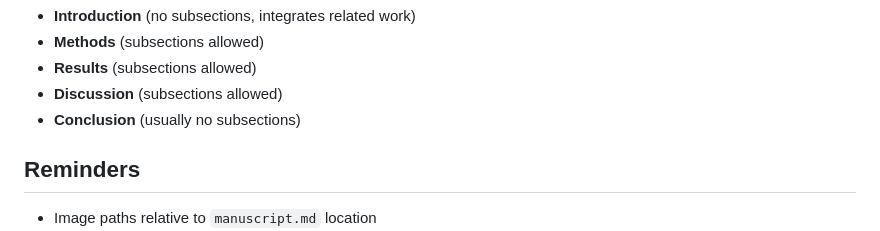
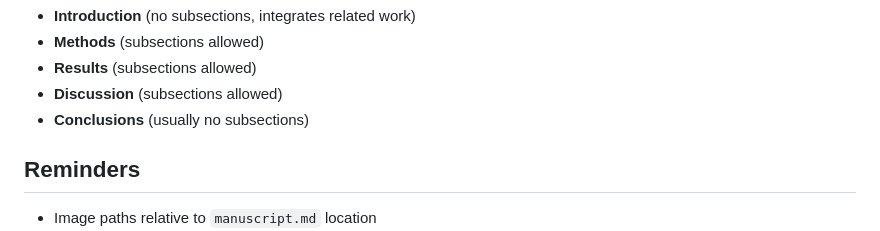
Before and after one commit to cesaryuan/pandoc-manuscript-template, a Markdown page: AGENTS.md, the part around the change. Rendered like a GitHub page.

Commit message:
docs(AGENTS): correct spelling of "Conclusion" to "Conclusions" in guidance section

```diff
--- a/AGENTS.md
+++ b/AGENTS.md
@@ -92,7 +92,7 @@ Main caption ( 2x2 grid of subfigures, change line by adding a blank line betwee
 - **Methods** (subsections allowed)
 - **Results** (subsections allowed)
 - **Discussion** (subsections allowed)
-- **Conclusion** (usually no subsections)
+- **Conclusions** (usually no subsections)
 
 ## Reminders
 
```
